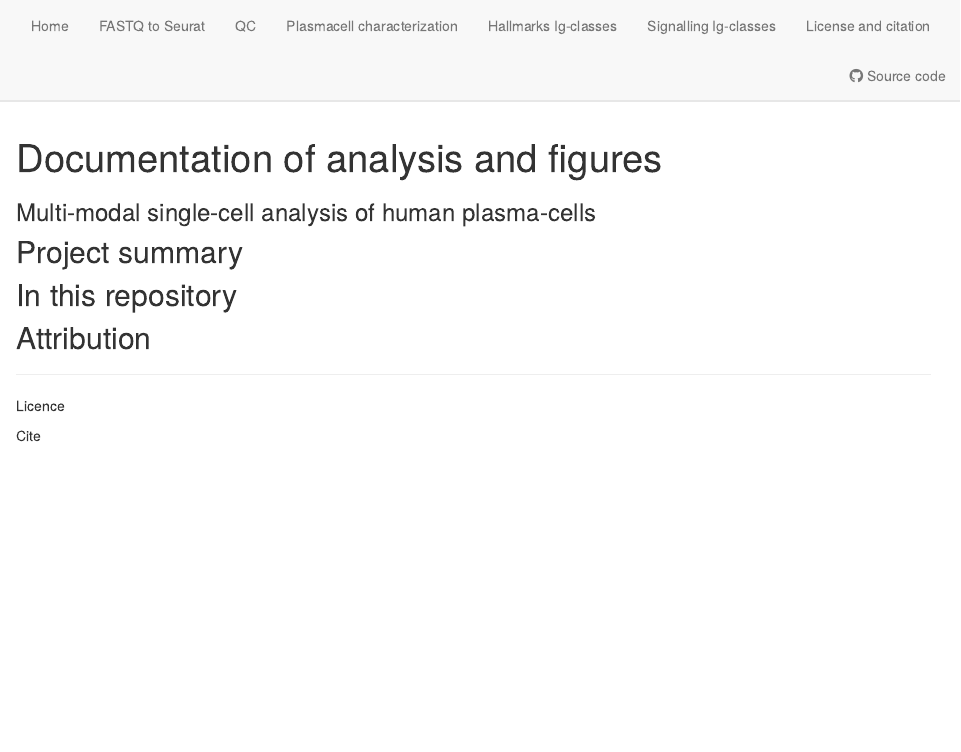
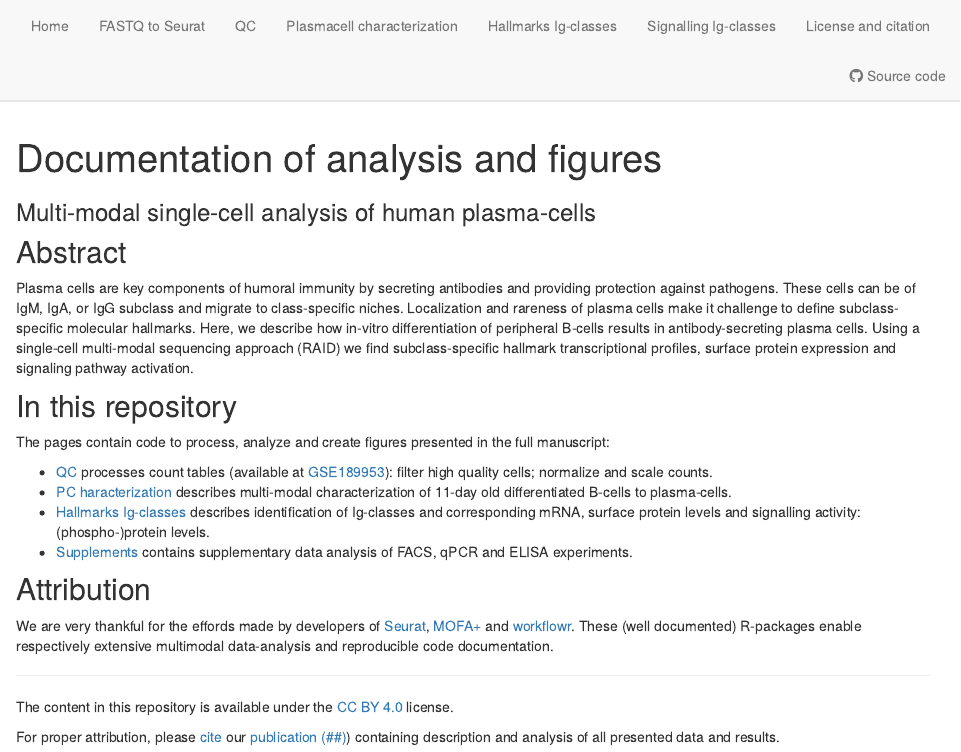
Before and after one commit to vanbuggenum/Multimodal-Plasmacell_manuscript, an R Markdown document (analysis/index.Rmd): the page in a window 1100 px wide, from its top. Rendered offline with R 4.5, knitr and Pandoc, with nearby package versions; drawn as R Markdown's standard HTML page in place of the format the file asks for.

Commit message:
edit home-page. Abstract, links and GEO

```diff
--- a/analysis/index.Rmd
+++ b/analysis/index.Rmd
@@ -10,16 +10,28 @@ editor_options:
   chunk_output_type: console
 ---
 
-## Project summary
+## Abstract
+
+Plasma cells are key components of humoral immunity by secreting antibodies and providing protection against pathogens. These cells can be of IgM, IgA, or IgG subclass and migrate to class-specific niches. Localization and rareness of plasma cells make it challenge to define subclass-specific molecular hallmarks. Here, we describe how in-vitro differentiation of peripheral B-cells results in antibody-secreting plasma cells. Using a single-cell multi-modal sequencing approach (RAID) we find subclass-specific hallmark transcriptional profiles, surface protein expression and signaling pathway activation.
 
 ## In this repository
 
+The pages contain code to process, analyze and create figures presented in the full manuscript:
+
+* [QC](QC.html) processes count tables (available at [GSE189953](https://www.ncbi.nlm.nih.gov/geo/query/acc.cgi?acc=GSE189953)): filter high quality cells; normalize and scale counts.
+* [PC haracterization](cellstate.html) describes multi-modal characterization of 11-day old differentiated B-cells to plasma-cells.
+* [Hallmarks Ig-classes](hallmarks.html) describes identification of Ig-classes and corresponding mRNA, surface protein levels and signalling activity: (phospho-)protein levels.
+* [Supplements](supplements.html) contains supplementary data analysis of FACS, qPCR and ELISA experiments.
+
 ## Attribution
 
-----
 
-Licence
+We are very thankful for the effords made by developers of [Seurat](https://satijalab.org/seurat/index.html), [MOFA+](https://biofam.github.io/MOFA2/) and  [workflowr](https://github.com/jdblischak/workflowr). These (well documented) R-packages enable respectively extensive multimodal data-analysis and reproducible code documentation.
 
-Cite
+------
 
-----
+The content in this repository is available under the [CC BY 4.0](https://github.com/vanbuggenum/QuRIE-seq_manuscript/blob/master/LICENSE.md) license.
+
+For proper attribution, please [cite]() our [publication (##)]()) containing description and analysis of all presented data and results.
+
+------
```
